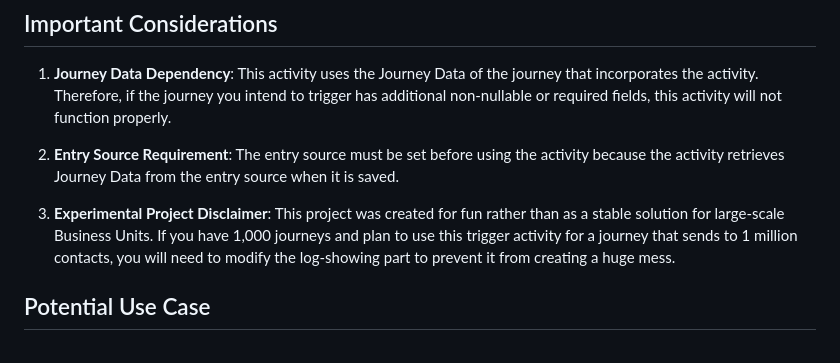
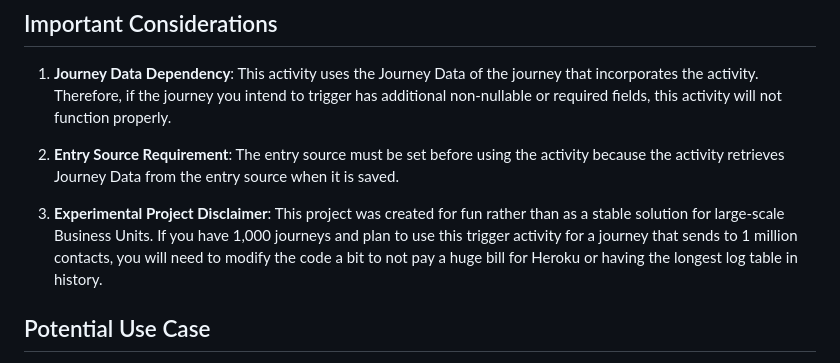
Before and after one commit to selimsevim/trigger-journey-activity, a Markdown page: README.md, the part around the change. Rendered like a GitHub page.

```diff
--- a/README.md
+++ b/README.md
@@ -15,7 +15,7 @@ Journey Trigger is a custom Salesforce Marketing Cloud Journey Builder Activity
 
 2. **Entry Source Requirement**: The entry source must be set before using the activity because the activity retrieves Journey Data from the entry source when it is saved.
 
-3. **Experimental Project Disclaimer**: This project was created for fun rather than as a stable solution for large-scale Business Units. If you have 1,000 journeys and plan to use this trigger activity for a journey that sends to 1 million contacts, you will need to modify the log-showing part to prevent it from creating a huge mess.
+3. **Experimental Project Disclaimer**: This project was created for fun rather than as a stable solution for large-scale Business Units. If you have 1,000 journeys and plan to use this trigger activity for a journey that sends to 1 million contacts, you will need to modify the code a bit to not pay a huge bill for Heroku or having the longest log table in history.
 
 
 ## Potential Use Case
```
